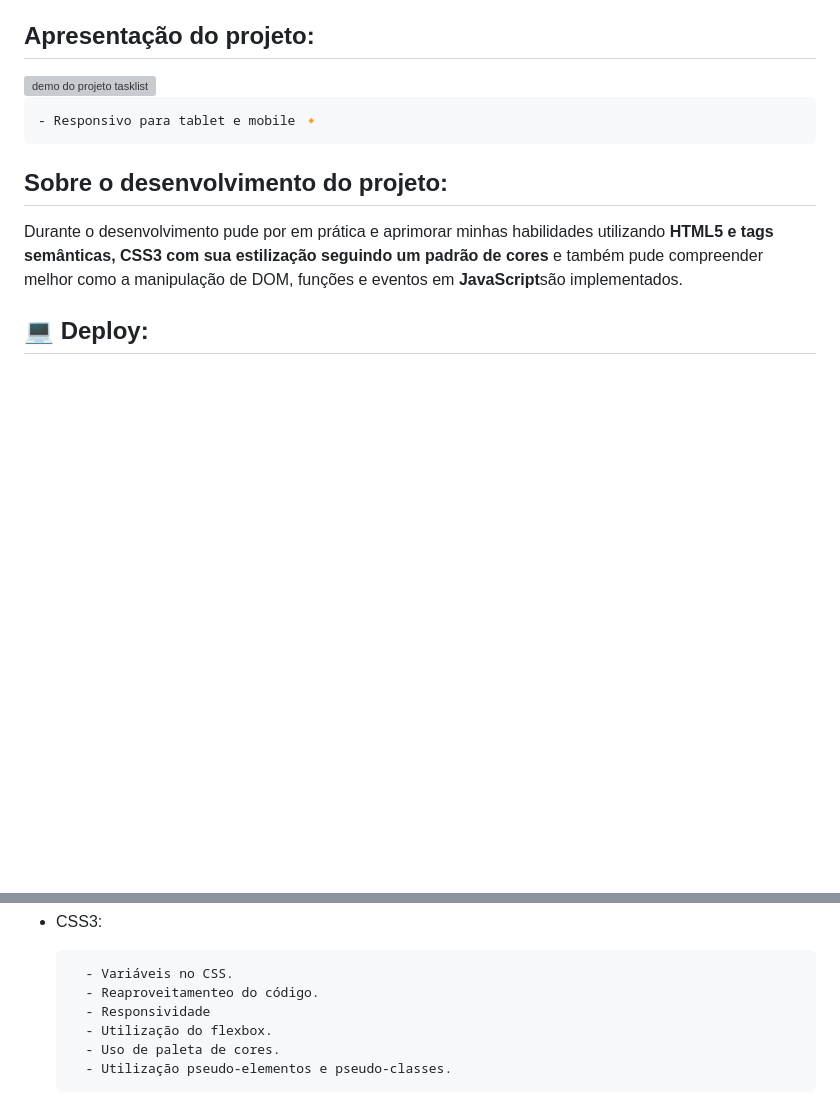
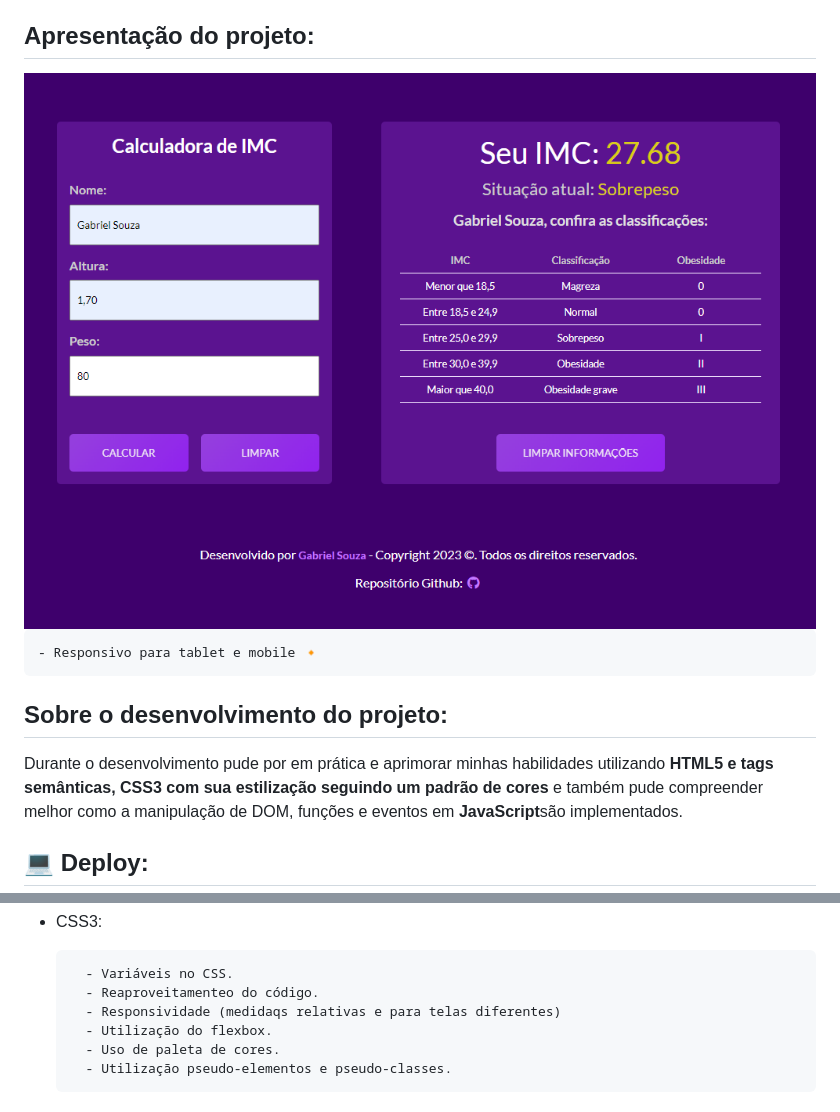
Before and after one commit to gabrieldev071/custom-imc-calculator, a Markdown page: README.md, 2 parts joined by grey strips. Drawn GitHub-style; blank space fills up the shorter version; grey boxes are pictures that could not be loaded.

```diff
--- a/README.md
+++ b/README.md
@@ -12,7 +12,7 @@
 
 <h2 id="projeto">Apresentação do projeto:</h2>
 
-<img src="" alt="demo do projeto tasklist">
+<img src="./img/calculadora-demo.png" alt="demo do projeto custom-imc-calculator">
 
     - Responsivo para tablet e mobile 🔸
 
@@ -68,7 +68,7 @@ Foi utilizado apenas uma paleta de cores para aplicar no porjeto. Você pode vis
 
         - Variáveis no CSS.
         - Reaproveitamenteo do código.
-        - Responsividade
+        - Responsividade (medidaqs relativas e para telas diferentes)
         - Utilização do flexbox.
         - Uso de paleta de cores.
         - Utilização pseudo-elementos e pseudo-classes.
```
